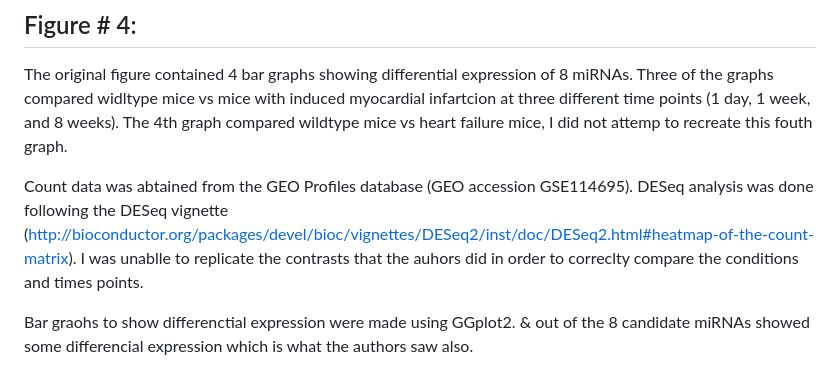
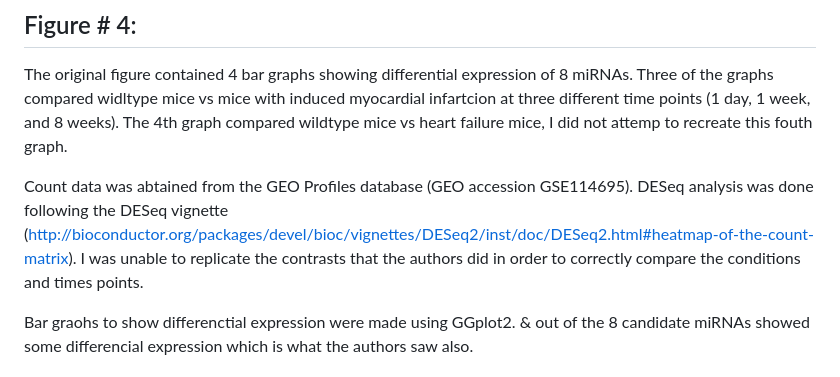
Before and after one commit to SepehrHejazi/BCB546_final_project, a Markdown page: Jensen_et_al-2022.md, the part around the change. Rendered like a GitHub page.

```diff
--- a/Jensen_et_al-2022.md
+++ b/Jensen_et_al-2022.md
@@ -23,7 +23,7 @@ limma analysis was done following the limma vignette by Law et al., 2015 "RNA-se
 ## Figure # 4:
 The original figure contained 4 bar graphs showing differential expression of 8 miRNAs. Three of the graphs compared widltype mice vs mice with induced myocardial infartcion at three different time points (1 day, 1 week, and 8 weeks). The 4th graph compared wildtype mice vs heart failure mice, I did not attemp to recreate this fouth graph.
 
-Count data was abtained from the GEO Profiles database (GEO accession GSE114695). DESeq analysis was done following the DESeq vignette (http://bioconductor.org/packages/devel/bioc/vignettes/DESeq2/inst/doc/DESeq2.html#heatmap-of-the-count-matrix). I was unablle to replicate the contrasts that the auhors did in order to correclty compare the conditions and times points.
+Count data was abtained from the GEO Profiles database (GEO accession GSE114695). DESeq analysis was done following the DESeq vignette (http://bioconductor.org/packages/devel/bioc/vignettes/DESeq2/inst/doc/DESeq2.html#heatmap-of-the-count-matrix). I was unable to replicate the contrasts that the authors did in order to correctly compare the conditions and times points.
 
 Bar graohs to show differenctial expression were made using GGplot2. & out of the 8 candidate miRNAs showed some differencial expression which is what the authors saw also.
 
```
